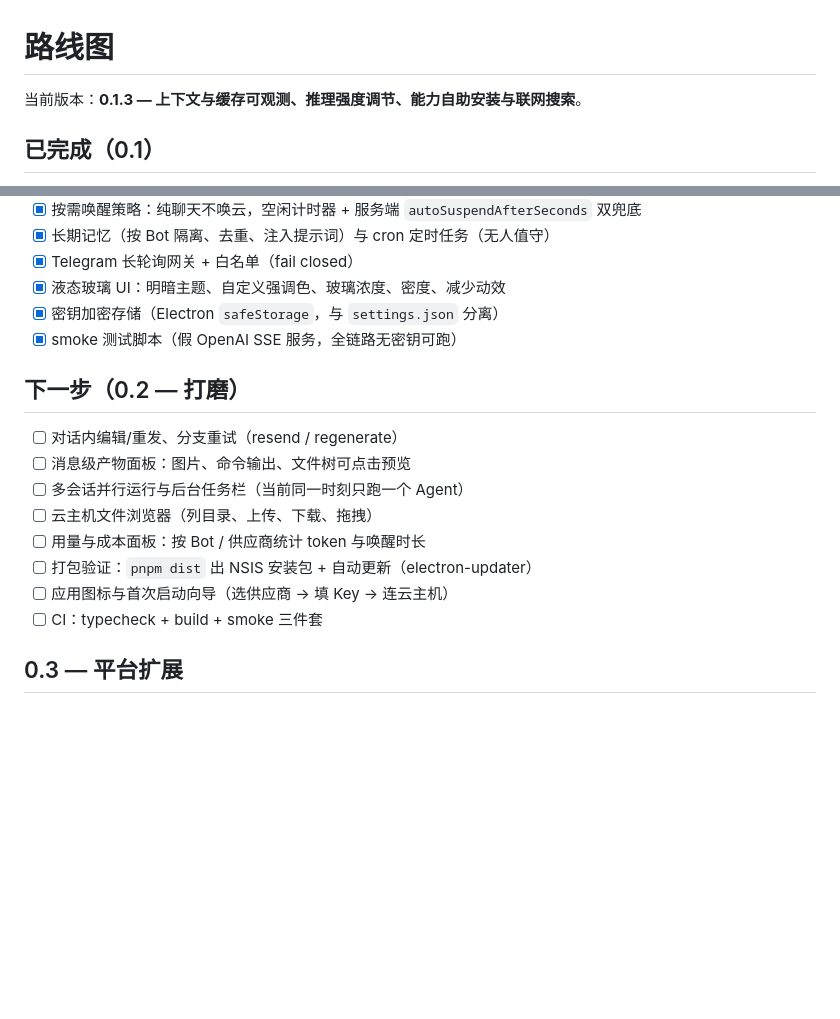
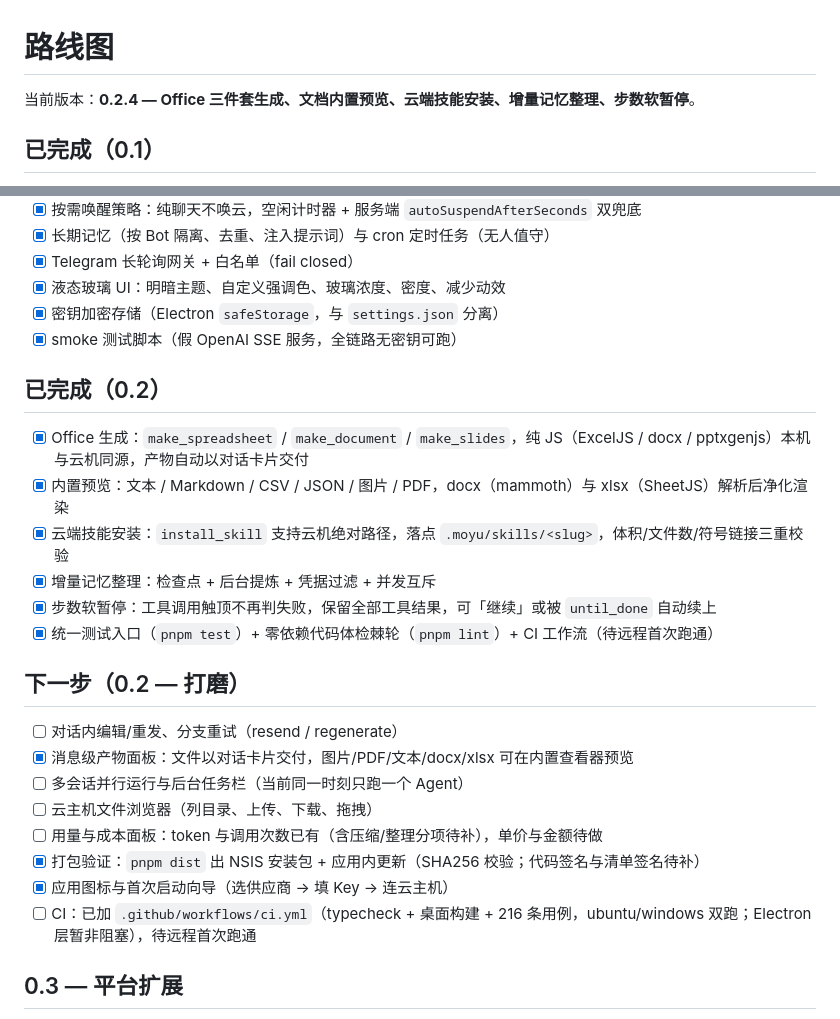
Before and after one commit to whitemoono/moyubot, a Markdown page: docs/ROADMAP.md, 2 parts joined by grey strips. Rendered like a GitHub page; blank space fills up the shorter version.

```diff
--- a/docs/ROADMAP.md
+++ b/docs/ROADMAP.md
@@ -1,6 +1,6 @@
 # 路线图
 
-当前版本：**0.1.3 — 上下文与缓存可观测、推理强度调节、能力自助安装与联网搜索**。
+当前版本：**0.2.4 — Office 三件套生成、文档内置预览、云端技能安装、增量记忆整理、步数软暂停**。
 
 ## 已完成（0.1）
 
@@ -16,16 +16,25 @@
 - [x] 密钥加密存储（Electron `safeStorage`，与 `settings.json` 分离）
 - [x] smoke 测试脚本（假 OpenAI SSE 服务，全链路无密钥可跑）
 
+## 已完成（0.2）
+
+- [x] Office 生成：`make_spreadsheet` / `make_document` / `make_slides`，纯 JS（ExcelJS / docx / pptxgenjs）本机与云机同源，产物自动以对话卡片交付
+- [x] 内置预览：文本 / Markdown / CSV / JSON / 图片 / PDF，docx（mammoth）与 xlsx（SheetJS）解析后净化渲染
+- [x] 云端技能安装：`install_skill` 支持云机绝对路径，落点 `.moyu/skills/<slug>`，体积/文件数/符号链接三重校验
+- [x] 增量记忆整理：检查点 + 后台提炼 + 凭据过滤 + 并发互斥
+- [x] 步数软暂停：工具调用触顶不再判失败，保留全部工具结果，可「继续」或被 `until_done` 自动续上
+- [x] 统一测试入口（`pnpm test`）+ 零依赖代码体检棘轮（`pnpm lint`）+ CI 工作流（待远程首次跑通）
+
 ## 下一步（0.2 — 打磨）
 
 - [ ] 对话内编辑/重发、分支重试（resend / regenerate）
-- [ ] 消息级产物面板：图片、命令输出、文件树可点击预览
+- [x] 消息级产物面板：文件以对话卡片交付，图片/PDF/文本/docx/xlsx 可在内置查看器预览
 - [ ] 多会话并行运行与后台任务栏（当前同一时刻只跑一个 Agent）
 - [ ] 云主机文件浏览器（列目录、上传、下载、拖拽）
-- [ ] 用量与成本面板：按 Bot / 供应商统计 token 与唤醒时长
-- [ ] 打包验证：`pnpm dist` 出 NSIS 安装包 + 自动更新（electron-updater）
-- [ ] 应用图标与首次启动向导（选供应商 → 填 Key → 连云主机）
-- [ ] CI：typecheck + build + smoke 三件套
+- [ ] 用量与成本面板：token 与调用次数已有（含压缩/整理分项待补），单价与金额待做
+- [x] 打包验证：`pnpm dist` 出 NSIS 安装包 + 应用内更新（SHA256 校验；代码签名与清单签名待补）
+- [x] 应用图标与首次启动向导（选供应商 → 填 Key → 连云主机）
+- [ ] CI：已加 `.github/workflows/ci.yml`（typecheck + 桌面构建 + 216 条用例，ubuntu/windows 双跑；Electron 层暂非阻塞），待远程首次跑通
 
 ## 0.3 — 平台扩展
 
```
Also changed, not shown: docs/release-notes-0.2.md (added, +41 -0 lines).
